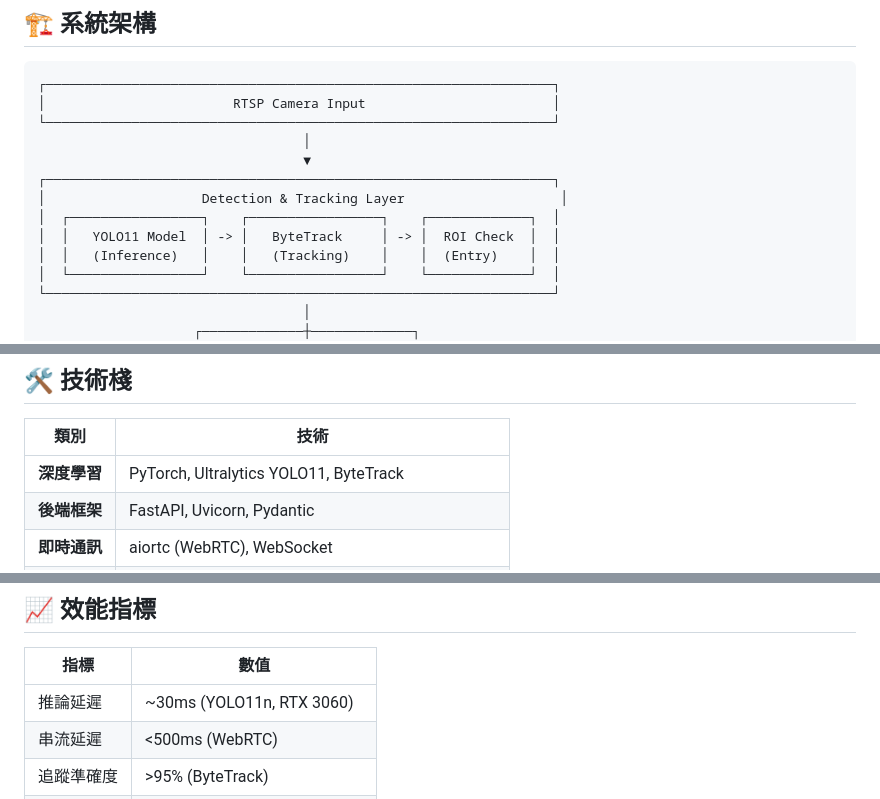
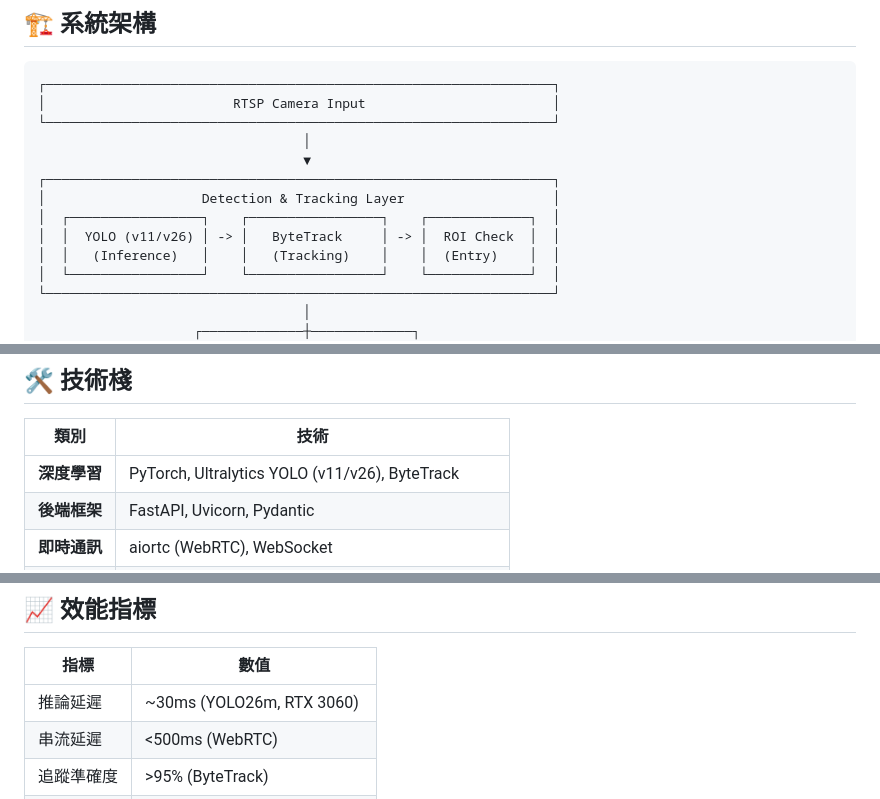
Before and after one commit to burinexovo/yolo-surveillance, a Markdown page: README.md, 3 parts joined by grey strips. Drawn GitHub-style.

```diff
--- a/README.md
+++ b/README.md
@@ -55,9 +66,9 @@
                                   │
                                   ▼
 ┌─────────────────────────────────────────────────────────────────┐
-│                    Detection & Tracking Layer                    │
+│                    Detection & Tracking Layer                   │
 │  ┌─────────────────┐    ┌─────────────────┐    ┌─────────────┐  │
-│  │   YOLO11 Model  │ -> │   ByteTrack     │ -> │  ROI Check  │  │
+│  │  YOLO (v11/v26) │ -> │   ByteTrack     │ -> │  ROI Check  │  │
 │  │   (Inference)   │    │   (Tracking)    │    │  (Entry)    │  │
 │  └─────────────────┘    └─────────────────┘    └─────────────┘  │
 └─────────────────────────────────────────────────────────────────┘
@@ -178,7 +191,7 @@ class EventWorker:
 
 | 類別 | 技術 |
 |------|------|
-| **深度學習** | PyTorch, Ultralytics YOLO11, ByteTrack |
+| **深度學習** | PyTorch, Ultralytics YOLO (v11/v26), ByteTrack |
 | **後端框架** | FastAPI, Uvicorn, Pydantic |
 | **即時通訊** | aiortc (WebRTC), WebSocket |
 | **資料庫** | SQLite3 |
@@ -294,7 +307,7 @@ winget install nssm
 
 | 指標 | 數值 |
 |------|------|
-| 推論延遲 | ~30ms (YOLO11n, RTX 3060) |
+| 推論延遲 | ~30ms (YOLO26m, RTX 3060) |
 | 串流延遲 | <500ms (WebRTC) |
 | 追蹤準確度 | >95% (ByteTrack) |
 | 記憶體使用 | ~800MB |
```
Also changed, not shown: other parts of README.md (+18 -5 lines), assets/photos/draw_roi.jpg (added), 1 other file.
